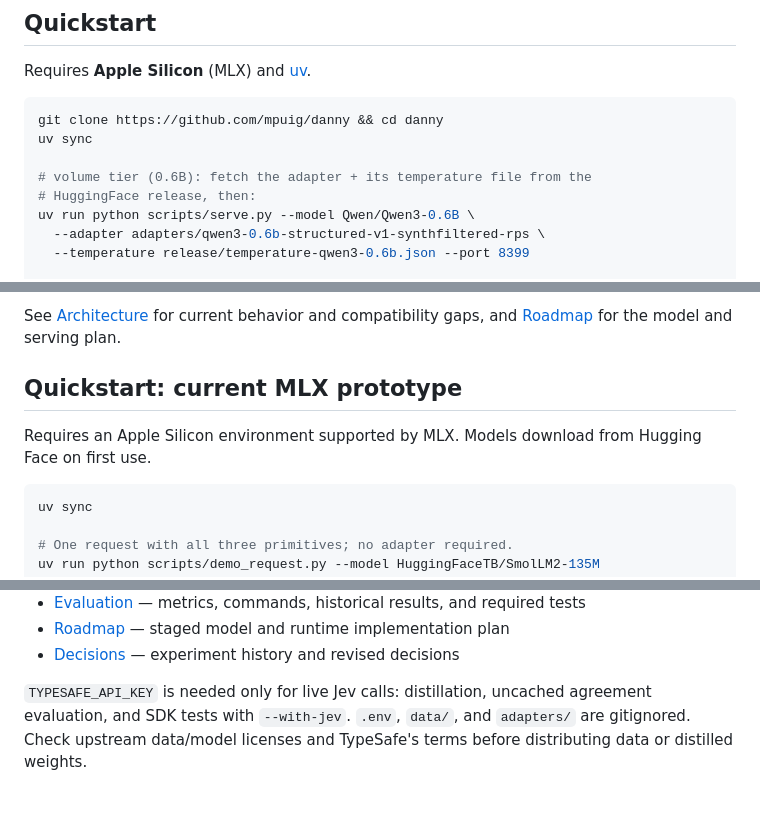
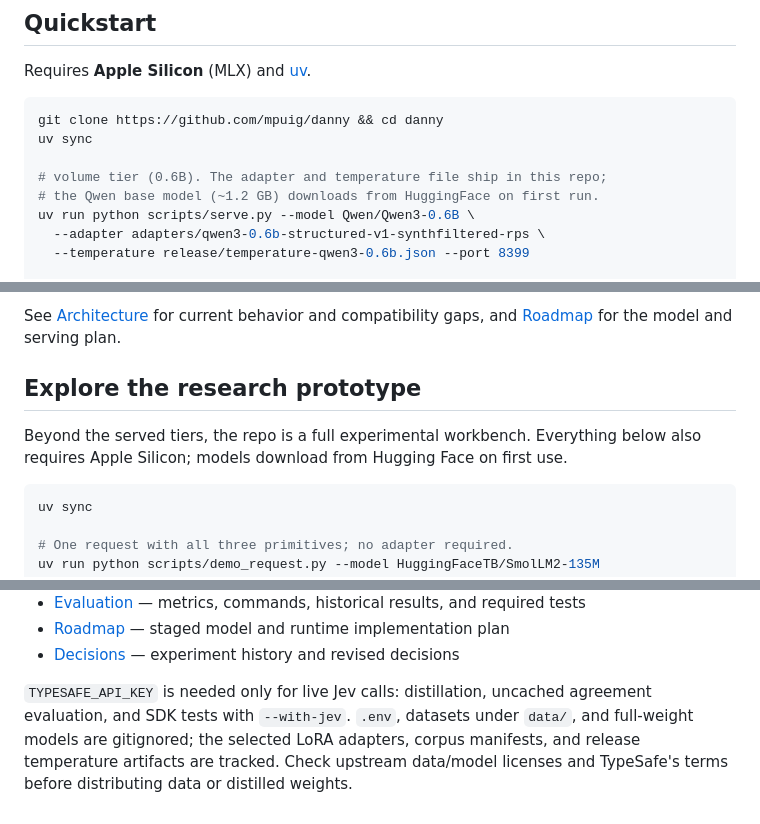
Before and after one commit to mpuig/danny, a Markdown page: README.md, 3 parts joined by grey strips. GitHub-like rendering.

````diff
--- a/README.md
+++ b/README.md
@@ -35,8 +35,8 @@ Requires **Apple Silicon** (MLX) and [uv](https://docs.astral.sh/uv/).
 git clone https://github.com/mpuig/danny && cd danny
 uv sync
 
-# volume tier (0.6B): fetch the adapter + its temperature file from the
-# HuggingFace release, then:
+# volume tier (0.6B). The adapter and temperature file ship in this repo;
+# the Qwen base model (~1.2 GB) downloads from HuggingFace on first run.
 uv run python scripts/serve.py --model Qwen/Qwen3-0.6B \
   --adapter adapters/qwen3-0.6b-structured-v1-synthfiltered-rps \
   --temperature release/temperature-qwen3-0.6b.json --port 8399
@@ -87,10 +106,10 @@ matched experiments, fitted temperatures, and a bounded local HTTP service.
 See [Architecture](docs/ARCHITECTURE.md) for current behavior and compatibility gaps,
 and [Roadmap](docs/ROADMAP.md) for the model and serving plan.
 
-## Quickstart: current MLX prototype
+## Explore the research prototype
 
-Requires an Apple Silicon environment supported by MLX. Models download from
-Hugging Face on first use.
+Beyond the served tiers, the repo is a full experimental workbench. Everything
+below also requires Apple Silicon; models download from Hugging Face on first use.
 
 ```bash
 uv sync
@@ -171,6 +199,8 @@ or overlapping legacy artifacts. See [Data](docs/DATA.md).
 - [Decisions](docs/DECISIONS.md) — experiment history and revised decisions
 
 `TYPESAFE_API_KEY` is needed only for live Jev calls: distillation, uncached
-agreement evaluation, and SDK tests with `--with-jev`. `.env`, `data/`, and
-`adapters/` are gitignored. Check upstream data/model licenses and TypeSafe's terms
-before distributing data or distilled weights.
+agreement evaluation, and SDK tests with `--with-jev`. `.env`, datasets under
+`data/`, and full-weight models are gitignored; the selected LoRA adapters,
+corpus manifests, and release temperature artifacts are tracked. Check upstream
+data/model licenses and TypeSafe's terms before distributing data or distilled
+weights.
````
Also changed, not shown: other parts of README.md (+43 -15 lines).
